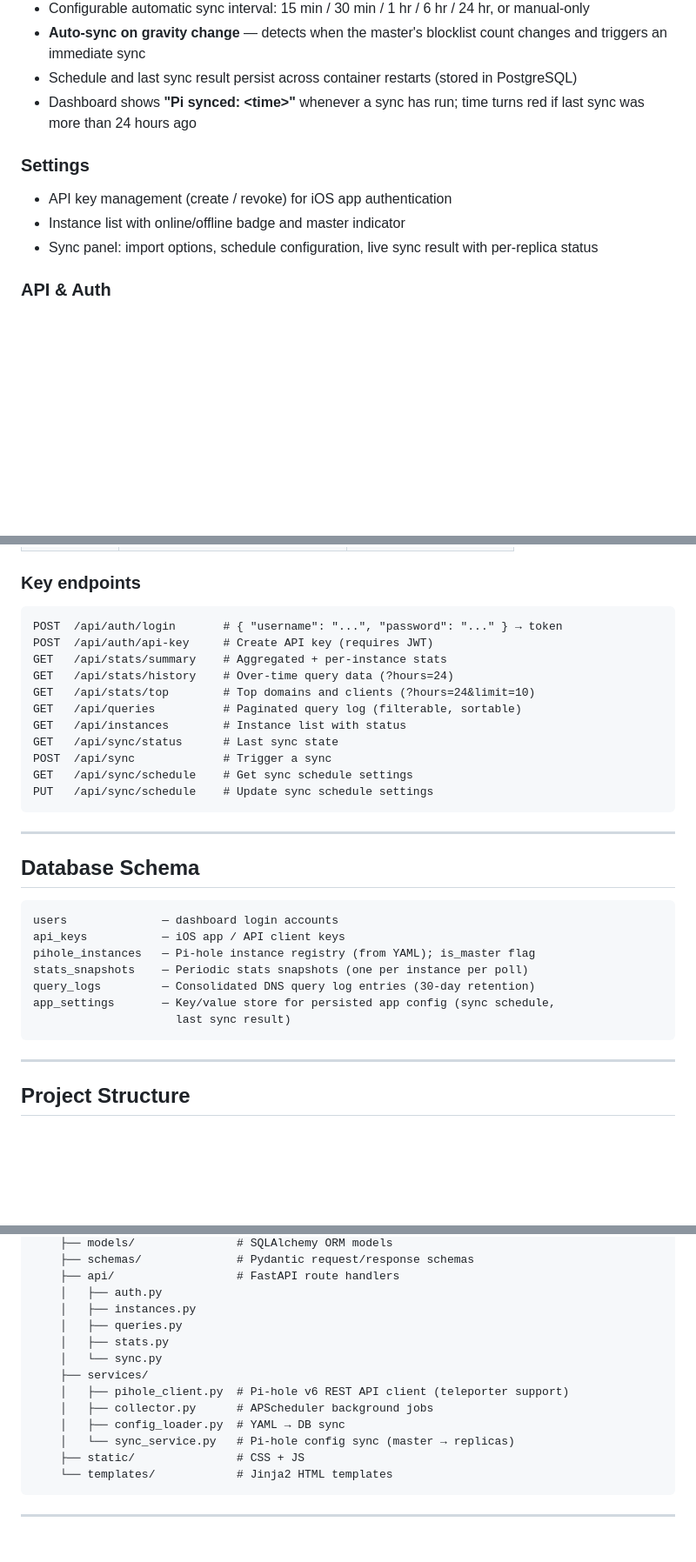
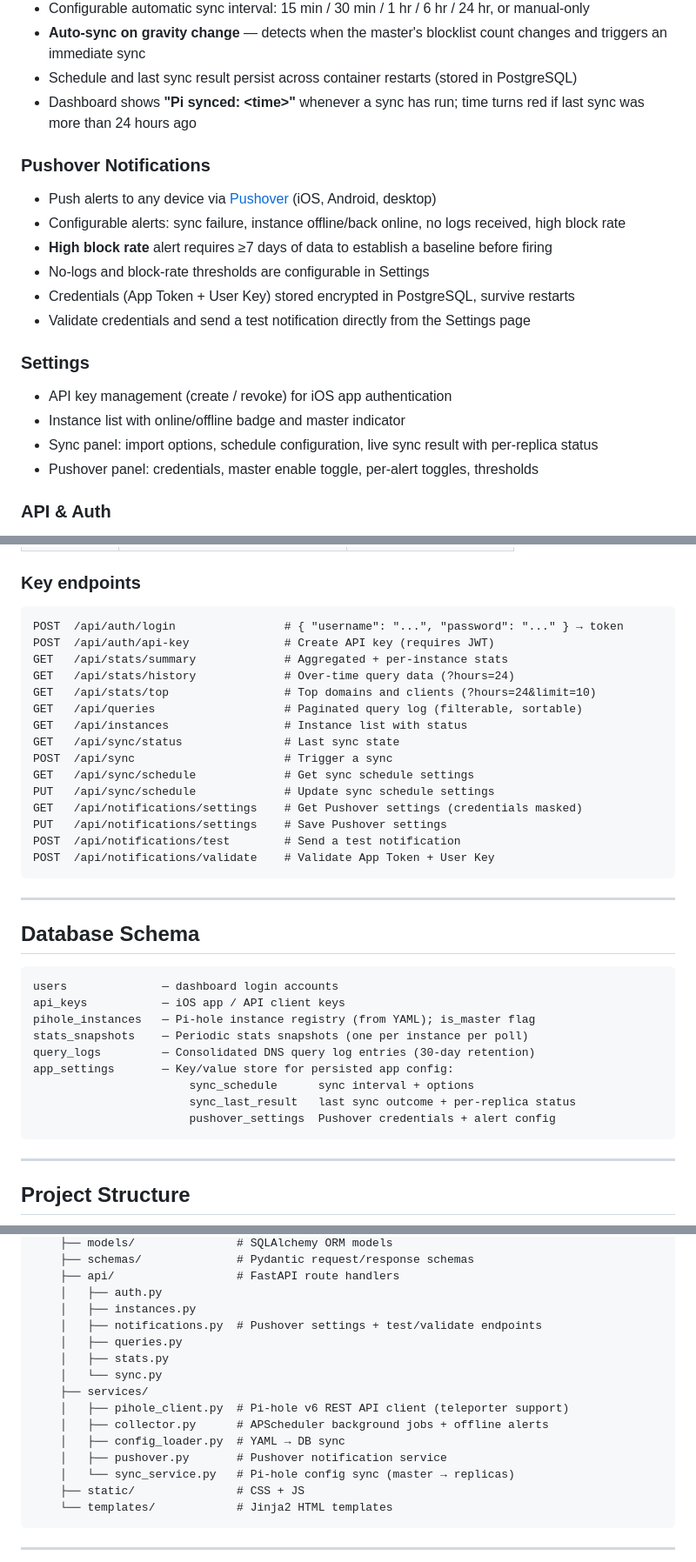
Before and after one commit to theojamesvibes/mypi, a Markdown page: README.md, 3 parts joined by grey strips. Shown at 87% size. Rendered like a GitHub page; blank space fills up the shorter version.

Commit message:
Update README for Pushover notifications and topbar sync badge
- Add Pushover Notifications feature section
- Add notifications endpoints to API table
- Expand app_settings schema to list all three persisted keys
- Add notifications.py and pushover.py to project structure
- Update roadmap: check off Pushover and sync badge, remove redundant item

Co-Authored-By: Claude Sonnet 4.6 <noreply@anthropic.com>

````diff
--- a/README.md
+++ b/README.md
@@ -37,10 +37,19 @@ A self-hosted dashboard that consolidates up to 10 locally running [Pi-hole](htt
 - Schedule and last sync result persist across container restarts (stored in PostgreSQL)
 - Dashboard shows **"Pi synced: \<time\>"** whenever a sync has run; time turns red if last sync was more than 24 hours ago
 
+### Pushover Notifications
+- Push alerts to any device via [Pushover](https://pushover.net) (iOS, Android, desktop)
+- Configurable alerts: sync failure, instance offline/back online, no logs received, high block rate
+- **High block rate** alert requires ≥7 days of data to establish a baseline before firing
+- No-logs and block-rate thresholds are configurable in Settings
+- Credentials (App Token + User Key) stored encrypted in PostgreSQL, survive restarts
+- Validate credentials and send a test notification directly from the Settings page
+
 ### Settings
 - API key management (create / revoke) for iOS app authentication
 - Instance list with online/offline badge and master indicator
 - Sync panel: import options, schedule configuration, live sync result with per-replica status
+- Pushover panel: credentials, master enable toggle, per-alert toggles, thresholds
 
 ### API & Auth
 - Full REST API under `/api/` with auto-generated OpenAPI docs (Swagger UI at `/docs`, ReDoc at `/redoc`)
@@ -212,17 +221,21 @@ The full API is available under `/api/`. Interactive documentation is at **`/doc
 ### Key endpoints
 
 ```
-POST  /api/auth/login       # { "username": "...", "password": "..." } → token
-POST  /api/auth/api-key     # Create API key (requires JWT)
-GET   /api/stats/summary    # Aggregated + per-instance stats
-GET   /api/stats/history    # Over-time query data (?hours=24)
-GET   /api/stats/top        # Top domains and clients (?hours=24&limit=10)
-GET   /api/queries          # Paginated query log (filterable, sortable)
-GET   /api/instances        # Instance list with status
-GET   /api/sync/status      # Last sync state
-POST  /api/sync             # Trigger a sync
-GET   /api/sync/schedule    # Get sync schedule settings
-PUT   /api/sync/schedule    # Update sync schedule settings
+POST  /api/auth/login                # { "username": "...", "password": "..." } → token
+POST  /api/auth/api-key              # Create API key (requires JWT)
+GET   /api/stats/summary             # Aggregated + per-instance stats
+GET   /api/stats/history             # Over-time query data (?hours=24)
+GET   /api/stats/top                 # Top domains and clients (?hours=24&limit=10)
+GET   /api/queries                   # Paginated query log (filterable, sortable)
+GET   /api/instances                 # Instance list with status
+GET   /api/sync/status               # Last sync state
+POST  /api/sync                      # Trigger a sync
+GET   /api/sync/schedule             # Get sync schedule settings
+PUT   /api/sync/schedule             # Update sync schedule settings
+GET   /api/notifications/settings    # Get Pushover settings (credentials masked)
+PUT   /api/notifications/settings    # Save Pushover settings
+POST  /api/notifications/test        # Send a test notification
+POST  /api/notifications/validate    # Validate App Token + User Key
 ```
 
 ---
@@ -235,8 +248,10 @@ api_keys           — iOS app / API client keys
 pihole_instances   — Pi-hole instance registry (from YAML); is_master flag
 stats_snapshots    — Periodic stats snapshots (one per instance per poll)
 query_logs         — Consolidated DNS query log entries (30-day retention)
-app_settings       — Key/value store for persisted app config (sync schedule,
-                     last sync result)
+app_settings       — Key/value store for persisted app config:
+                       sync_schedule      sync interval + options
+                       sync_last_result   last sync outcome + per-replica status
+                       pushover_settings  Pushover credentials + alert config
 ```
 
 ---
@@ -268,13 +283,15 @@ mypi/
     ├── api/                  # FastAPI route handlers
     │   ├── auth.py
     │   ├── instances.py
+    │   ├── notifications.py  # Pushover settings + test/validate endpoints
     │   ├── queries.py
     │   ├── stats.py
     │   └── sync.py
     ├── services/
     │   ├── pihole_client.py  # Pi-hole v6 REST API client (teleporter support)
-    │   ├── collector.py      # APScheduler background jobs
+    │   ├── collector.py      # APScheduler background jobs + offline alerts
     │   ├── config_loader.py  # YAML → DB sync
+    │   ├── pushover.py       # Pushover notification service
     │   └── sync_service.py   # Pi-hole config sync (master → replicas)
     ├── static/               # CSS + JS
     └── templates/            # Jinja2 HTML templates
````
Also changed, not shown: other parts of README.md (+2 -1 lines).
